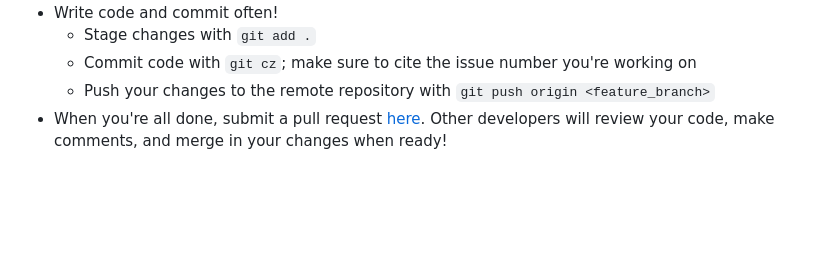
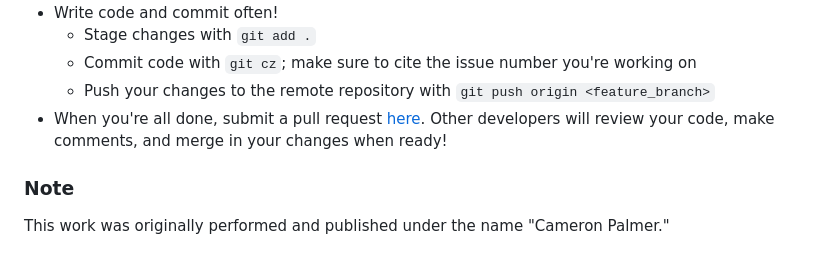
Before and after one commit to lightning-auriga/gwas-winners-curse, a Markdown page: README.md, the part around the change. GitHub-like rendering; blank space fills up the shorter version.

Commit message:
docs: add historical comment

```diff
--- a/README.md
+++ b/README.md
@@ -165,3 +165,8 @@ See the current [issues](https://github.com/lightning-auriga/gwas-winners-curse/
     - Commit code with `git cz`; make sure to cite the issue number you're working on
     - Push your changes to the remote repository with `git push origin <feature_branch>`
 - When you're all done, submit a pull request [here](https://github.com/lightning-auriga/gwas-winners-curse/pulls).  Other developers will review your code, make comments, and merge in your changes when ready!
+
+
+### Note
+
+This work was originally performed and published under the name "Cameron Palmer."
```
